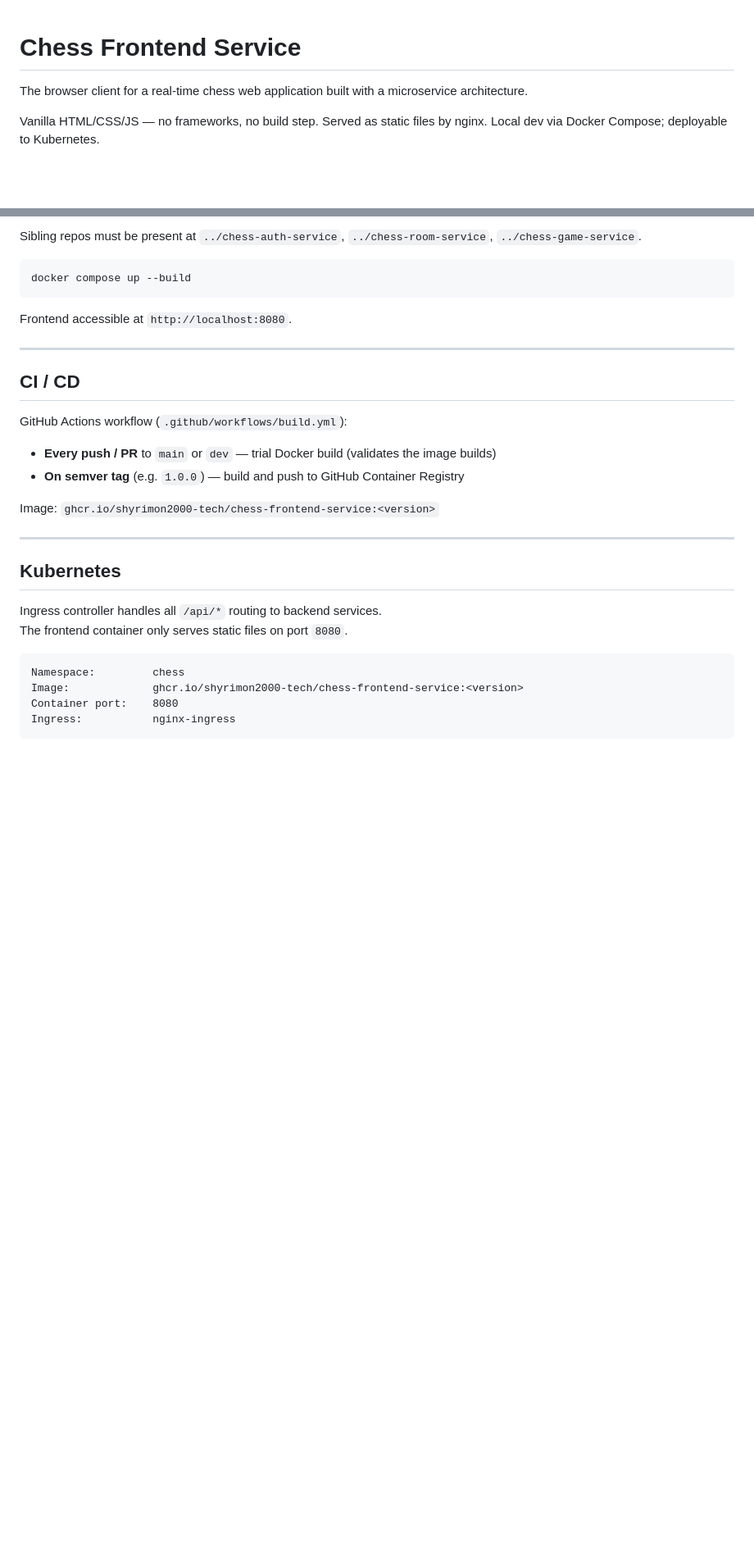
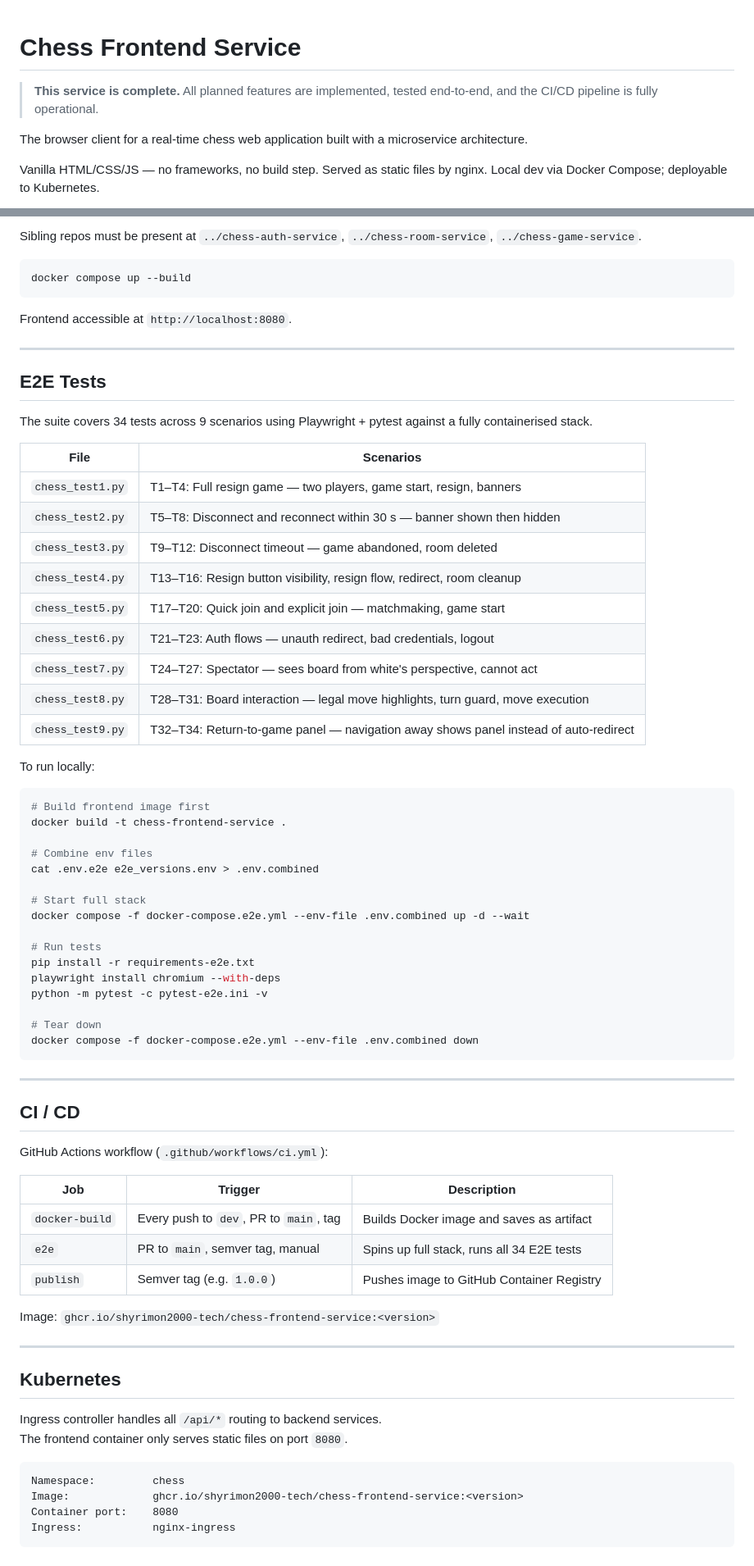
Before and after one commit to shyrimon2000-tech/chess-frontend-service, a Markdown page: README.md, 2 parts joined by grey strips. Shown at 82% size. Rendered like a GitHub page; blank space fills up the shorter version.

Commit message:
docs: update README to reflect completed service and E2E infrastructure

````diff
--- a/README.md
+++ b/README.md
@@ -1,4 +1,6 @@
 # Chess Frontend Service
+
+> **This service is complete.** All planned features are implemented, tested end-to-end, and the CI/CD pipeline is fully operational.
 
 The browser client for a real-time chess web application built with a microservice architecture.
 
@@ -100,12 +111,54 @@ Frontend accessible at `http://localhost:8080`.
 
 ---
 
+## E2E Tests
+
+The suite covers 34 tests across 9 scenarios using Playwright + pytest against a fully containerised stack.
+
+| File | Scenarios |
+|---|---|
+| `chess_test1.py` | T1–T4: Full resign game — two players, game start, resign, banners |
+| `chess_test2.py` | T5–T8: Disconnect and reconnect within 30 s — banner shown then hidden |
+| `chess_test3.py` | T9–T12: Disconnect timeout — game abandoned, room deleted |
+| `chess_test4.py` | T13–T16: Resign button visibility, resign flow, redirect, room cleanup |
+| `chess_test5.py` | T17–T20: Quick join and explicit join — matchmaking, game start |
+| `chess_test6.py` | T21–T23: Auth flows — unauth redirect, bad credentials, logout |
+| `chess_test7.py` | T24–T27: Spectator — sees board from white's perspective, cannot act |
+| `chess_test8.py` | T28–T31: Board interaction — legal move highlights, turn guard, move execution |
+| `chess_test9.py` | T32–T34: Return-to-game panel — navigation away shows panel instead of auto-redirect |
+
+To run locally:
+
+```bash
+# Build frontend image first
+docker build -t chess-frontend-service .
+
+# Combine env files
+cat .env.e2e e2e_versions.env > .env.combined
+
+# Start full stack
+docker compose -f docker-compose.e2e.yml --env-file .env.combined up -d --wait
+
+# Run tests
+pip install -r requirements-e2e.txt
+playwright install chromium --with-deps
+python -m pytest -c pytest-e2e.ini -v
+
+# Tear down
+docker compose -f docker-compose.e2e.yml --env-file .env.combined down
+```
+
+---
+
 ## CI / CD
 
-GitHub Actions workflow (`.github/workflows/build.yml`):
+GitHub Actions workflow (`.github/workflows/ci.yml`):
 
-- **Every push / PR** to `main` or `dev` — trial Docker build (validates the image builds)
-- **On semver tag** (e.g. `1.0.0`) — build and push to GitHub Container Registry
+| Job | Trigger | Description |
+|---|---|---|
+| `docker-build` | Every push to `dev`, PR to `main`, tag | Builds Docker image and saves as artifact |
+| `e2e` | PR to `main`, semver tag, manual | Spins up full stack, runs all 34 E2E tests |
+| `publish` | Semver tag (e.g. `1.0.0`) | Pushes image to GitHub Container Registry |
 
 Image: `ghcr.io/shyrimon2000-tech/chess-frontend-service:<version>`
 
````
Also changed, not shown: other parts of README.md (+22 -13 lines).
